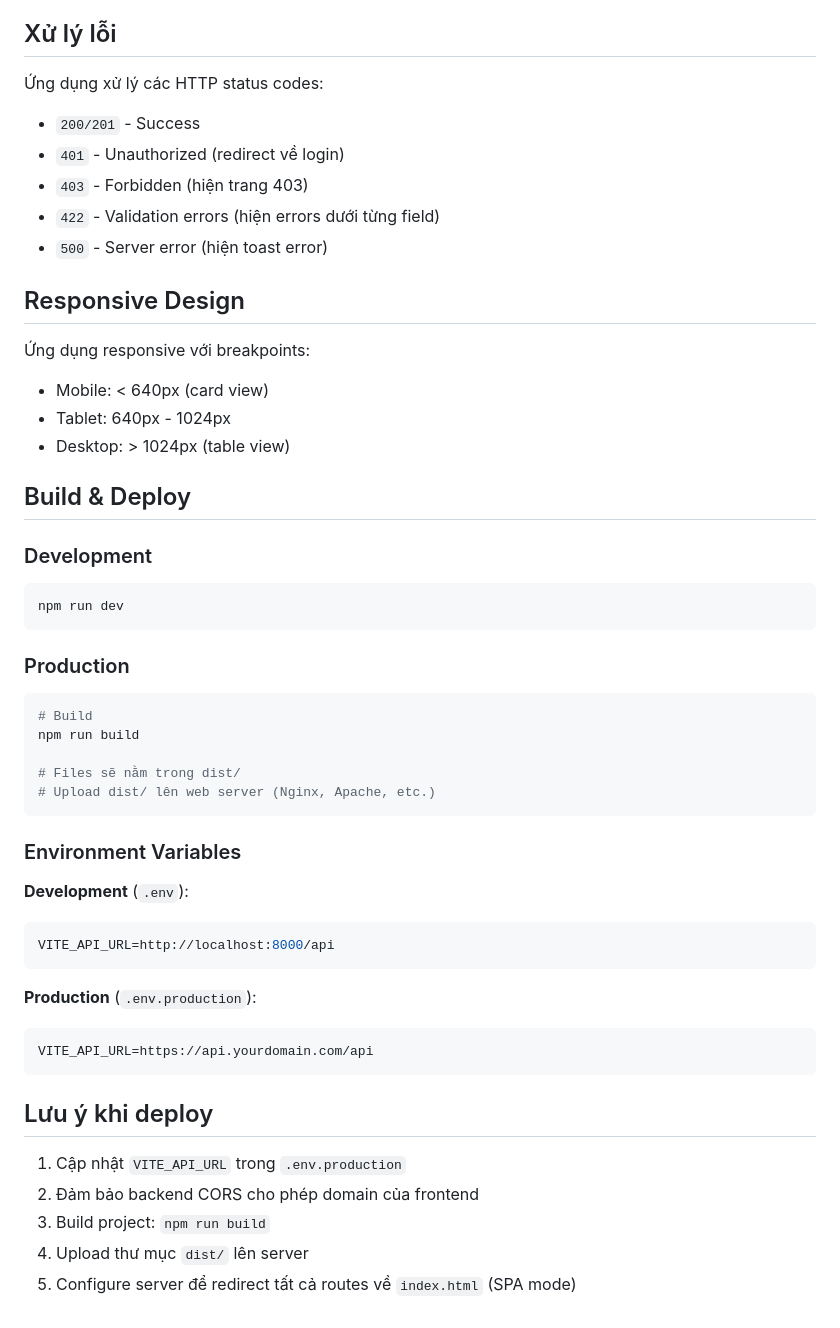
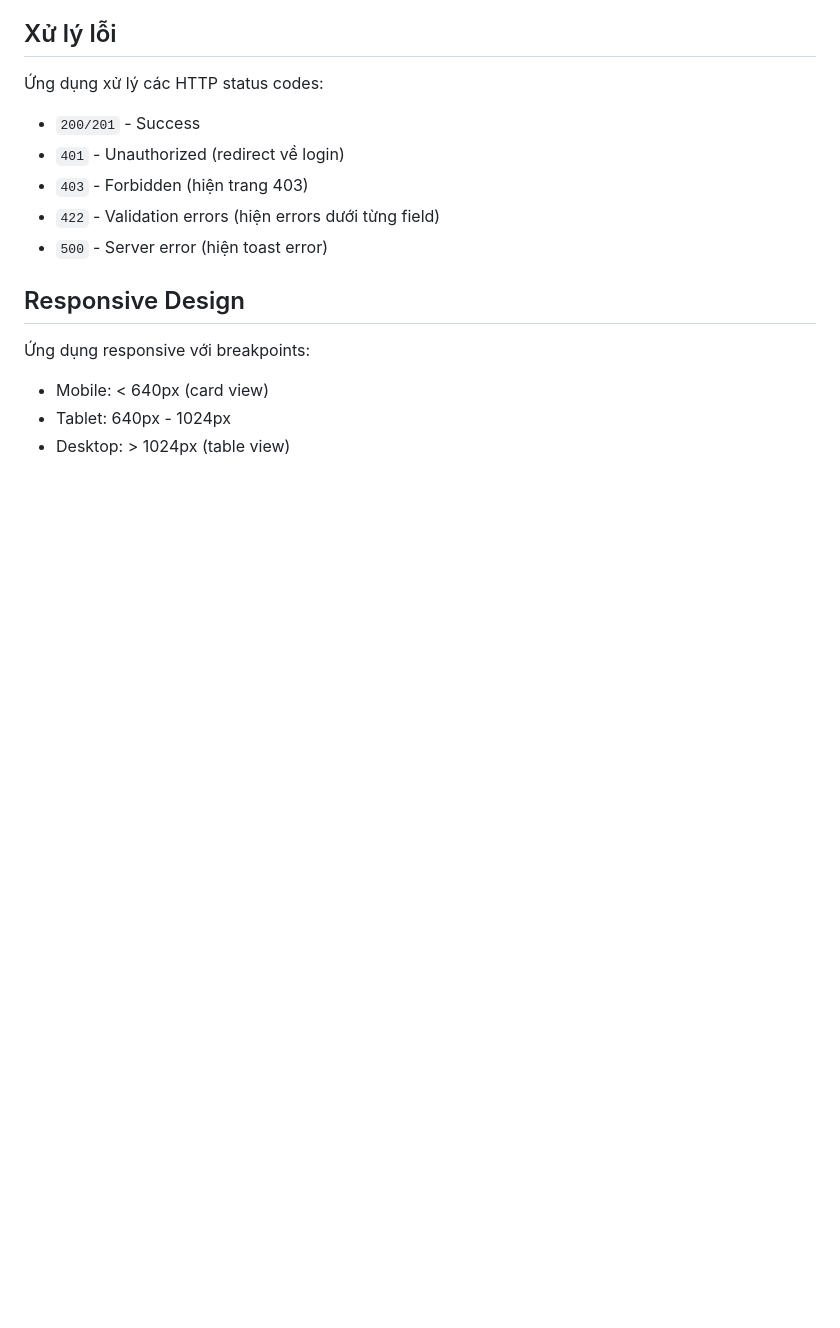
Before and after one commit to ta28nov/leave-system, a Markdown page: frontend/README.md, the part around the change. Rendered like a GitHub page; blank space fills up the shorter version.

````diff
--- a/frontend/README.md
+++ b/frontend/README.md
@@ -245,39 +245,3 @@ Sử dụng Pinia với 2 stores chính:
 - Mobile: < 640px (card view)
 - Tablet: 640px - 1024px
 - Desktop: > 1024px (table view)
-
-## Build & Deploy
-
-### Development
-```bash
-npm run dev
-```
-
-### Production
-```bash
-# Build
-npm run build
-
-# Files sẽ nằm trong dist/
-# Upload dist/ lên web server (Nginx, Apache, etc.)
-```
-
-### Environment Variables
-
-**Development** (`.env`):
-```env
-VITE_API_URL=http://localhost:8000/api
-```
-
-**Production** (`.env.production`):
-```env
-VITE_API_URL=https://api.yourdomain.com/api
-```
-
-## Lưu ý khi deploy
-
-1. Cập nhật `VITE_API_URL` trong `.env.production`
-2. Đảm bảo backend CORS cho phép domain của frontend
-3. Build project: `npm run build`
-4. Upload thư mục `dist/` lên server
-5. Configure server để redirect tất cả routes về `index.html` (SPA mode)
````
